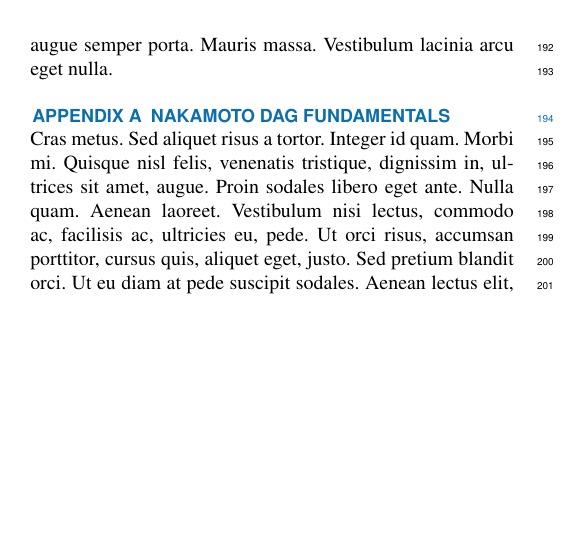
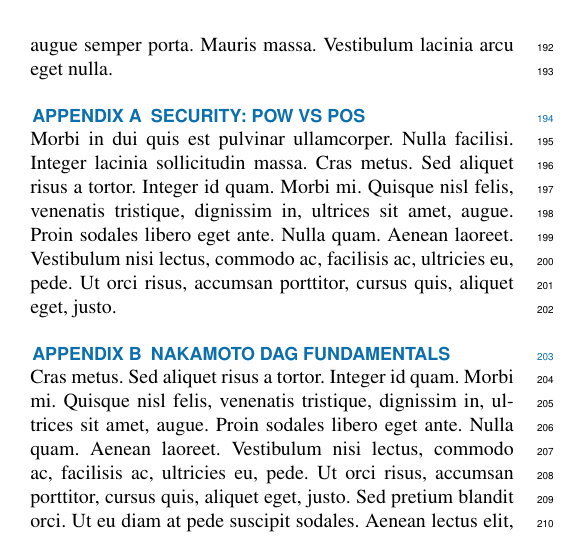
Before and after one commit to icmoore/syscoin-tex, a LaTeX paper (syscoin_4.0/article.tex): part of one column of page 3 of 4, cut so that both start at the same text, the shorter picture padded with empty space. Compiled offline with pdfLaTeX; a missing font is replaced by an installed copy or a similar font; a LaTeX package or settings file that is missing is left out.

Commit message:
lit review

```diff
--- a/syscoin_4.0/article.tex
+++ b/syscoin_4.0/article.tex
@@ -170,9 +170,14 @@ Praesent mauris. Fusce nec tellus sed augue semper porta. Mauris massa. Vestibul
 Lorem ipsum dolor sit amet, consectetur adipiscing elit. Integer nec odio. Praesent libero. Sed cursus ante dapibus diam. Sed nisi. Nulla quis sem at nibh elementum imperdiet. Duis sagittis ipsum. Praesent mauris. Fusce nec tellus sed augue semper porta. Mauris massa. Vestibulum lacinia arcu eget nulla.
 
 
+\section{Security: PoW vs PoS}
+
+Morbi in dui quis est pulvinar ullamcorper. Nulla facilisi. Integer lacinia sollicitudin massa. Cras metus. Sed aliquet risus a tortor. Integer id quam. Morbi mi. Quisque nisl felis, venenatis tristique, dignissim in, ultrices sit amet, augue. Proin sodales libero eget ante. Nulla quam. Aenean laoreet. Vestibulum nisi lectus, commodo ac, facilisis ac, ultricies eu, pede. Ut orci risus, accumsan porttitor, cursus quis, aliquet eget, justo.
+
 \section{Nakamoto DAG Fundamentals}
 
 Cras metus. Sed aliquet risus a tortor. Integer id quam. Morbi mi. Quisque nisl felis, venenatis tristique, dignissim in, ultrices sit amet, augue. Proin sodales libero eget ante. Nulla quam. Aenean laoreet. Vestibulum nisi lectus, commodo ac, facilisis ac, ultricies eu, pede. Ut orci risus, accumsan porttitor, cursus quis, aliquet eget, justo. Sed pretium blandit orci. Ut eu diam at pede suscipit sodales. Aenean lectus elit, fermentum non, convallis id, sagittis at, neque.
+
 
 
 \section{Network Transmission and Processing}
```
Also changed, not shown: lit_review/README.md (added), syscoin_4.0/article.pdf, 3 other files.
